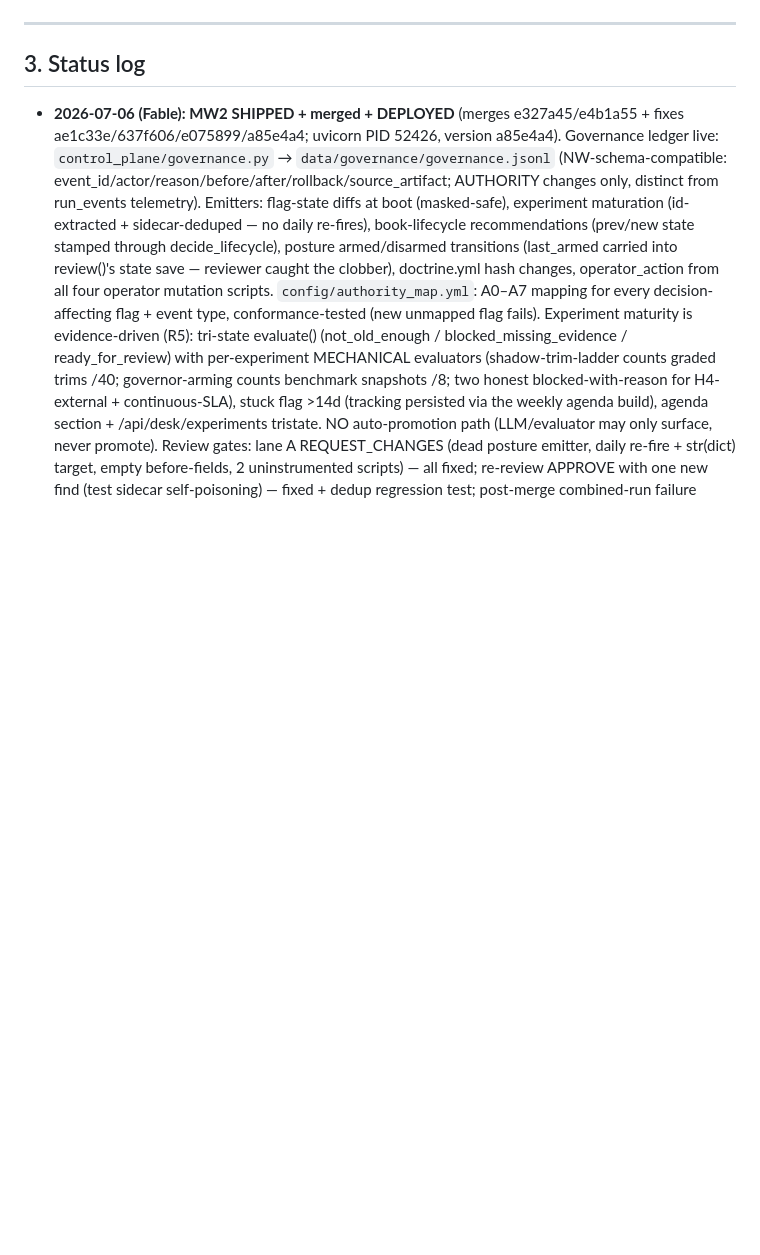
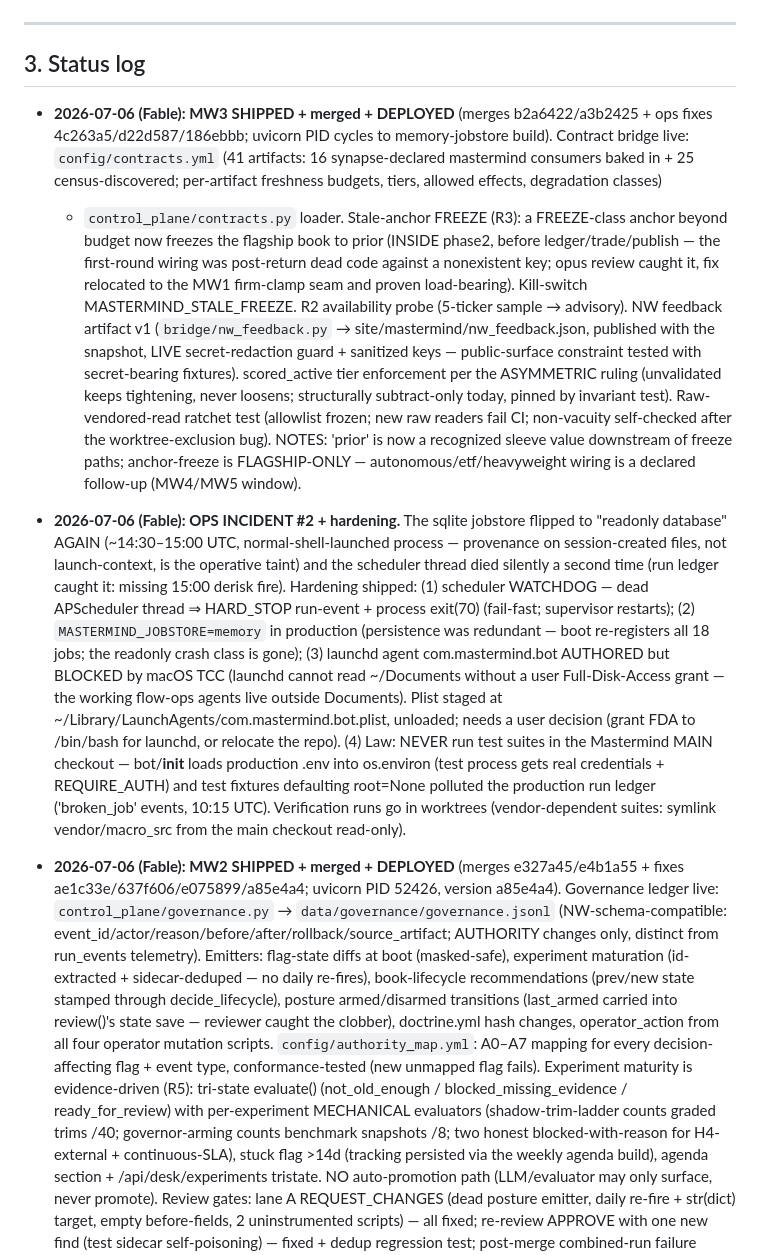
Before and after one commit to chriswong6031-creator/Mastermind, a Markdown page: research/MASTERMIND_CONTROL_PLANE_MASTERPLAN.md, the part around the change. GitHub-like rendering; blank space fills up the shorter version.

Commit message:
docs(program): MW3 status + ops incident #2 (readonly jobstore, watchdog, memory jobstore, launchd TCC block)
Co-Authored-By: Claude Fable 5 <noreply@anthropic.com>

```diff
--- a/research/MASTERMIND_CONTROL_PLANE_MASTERPLAN.md
+++ b/research/MASTERMIND_CONTROL_PLANE_MASTERPLAN.md
@@ -224,6 +224,40 @@ Routing: **Sonnet builds, Opus reviews, Fable adjudicates/merges.** Haiku only f
 
 ## 3. Status log
 
+- **2026-07-06 (Fable): MW3 SHIPPED + merged + DEPLOYED** (merges b2a6422/a3b2425 + ops fixes
+  4c263a5/d22d587/186ebbb; uvicorn PID cycles to memory-jobstore build). Contract bridge live:
+  `config/contracts.yml` (41 artifacts: 16 synapse-declared mastermind consumers baked in + 25
+  census-discovered; per-artifact freshness budgets, tiers, allowed effects, degradation classes)
+  + `control_plane/contracts.py` loader. Stale-anchor FREEZE (R3): a FREEZE-class anchor beyond
+  budget now freezes the flagship book to prior (INSIDE phase2, before ledger/trade/publish —
+  the first-round wiring was post-return dead code against a nonexistent key; opus review
+  caught it, fix relocated to the MW1 firm-clamp seam and proven load-bearing). Kill-switch
+  MASTERMIND_STALE_FREEZE. R2 availability probe (5-ticker sample → advisory). NW feedback
+  artifact v1 (`bridge/nw_feedback.py` → site/mastermind/nw_feedback.json, published with the
+  snapshot, LIVE secret-redaction guard + sanitized keys — public-surface constraint tested with
+  secret-bearing fixtures). scored_active tier enforcement per the ASYMMETRIC ruling (unvalidated
+  keeps tightening, never loosens; structurally subtract-only today, pinned by invariant test).
+  Raw-vendored-read ratchet test (allowlist frozen; new raw readers fail CI; non-vacuity
+  self-checked after the worktree-exclusion bug). NOTES: 'prior' is now a recognized sleeve value
+  downstream of freeze paths; anchor-freeze is FLAGSHIP-ONLY — autonomous/etf/heavyweight wiring
+  is a declared follow-up (MW4/MW5 window).
+- **2026-07-06 (Fable): OPS INCIDENT #2 + hardening.** The sqlite jobstore flipped to
+  "readonly database" AGAIN (~14:30–15:00 UTC, normal-shell-launched process — provenance on
+  session-created files, not launch-context, is the operative taint) and the scheduler thread
+  died silently a second time (run ledger caught it: missing 15:00 derisk fire). Hardening
+  shipped: (1) scheduler WATCHDOG — dead APScheduler thread ⇒ HARD_STOP run-event + process
+  exit(70) (fail-fast; supervisor restarts); (2) `MASTERMIND_JOBSTORE=memory` in production
+  (persistence was redundant — boot re-registers all 18 jobs; the readonly crash class is gone);
+  (3) launchd agent com.mastermind.bot AUTHORED but BLOCKED by macOS TCC (launchd cannot read
+  ~/Documents without a user Full-Disk-Access grant — the working flow-ops agents live outside
+  Documents). Plist staged at ~/Library/LaunchAgents/com.mastermind.bot.plist, unloaded; needs
+  a user decision (grant FDA to /bin/bash for launchd, or relocate the repo). (4) Law: NEVER
+  run test suites in the Mastermind MAIN checkout — bot/__init__ loads production .env into
+  os.environ (test process gets real credentials + REQUIRE_AUTH) and test fixtures defaulting
+  root=None polluted the production run ledger ('broken_job' events, 10:15 UTC). Verification
+  runs go in worktrees (vendor-dependent suites: symlink vendor/macro_src from the main
+  checkout read-only).
+
 - **2026-07-06 (Fable): MW2 SHIPPED + merged + DEPLOYED** (merges e327a45/e4b1a55 + fixes
   ae1c33e/637f606/e075899/a85e4a4; uvicorn PID 52426, version a85e4a4). Governance ledger live:
   `control_plane/governance.py` → `data/governance/governance.jsonl` (NW-schema-compatible:
```
